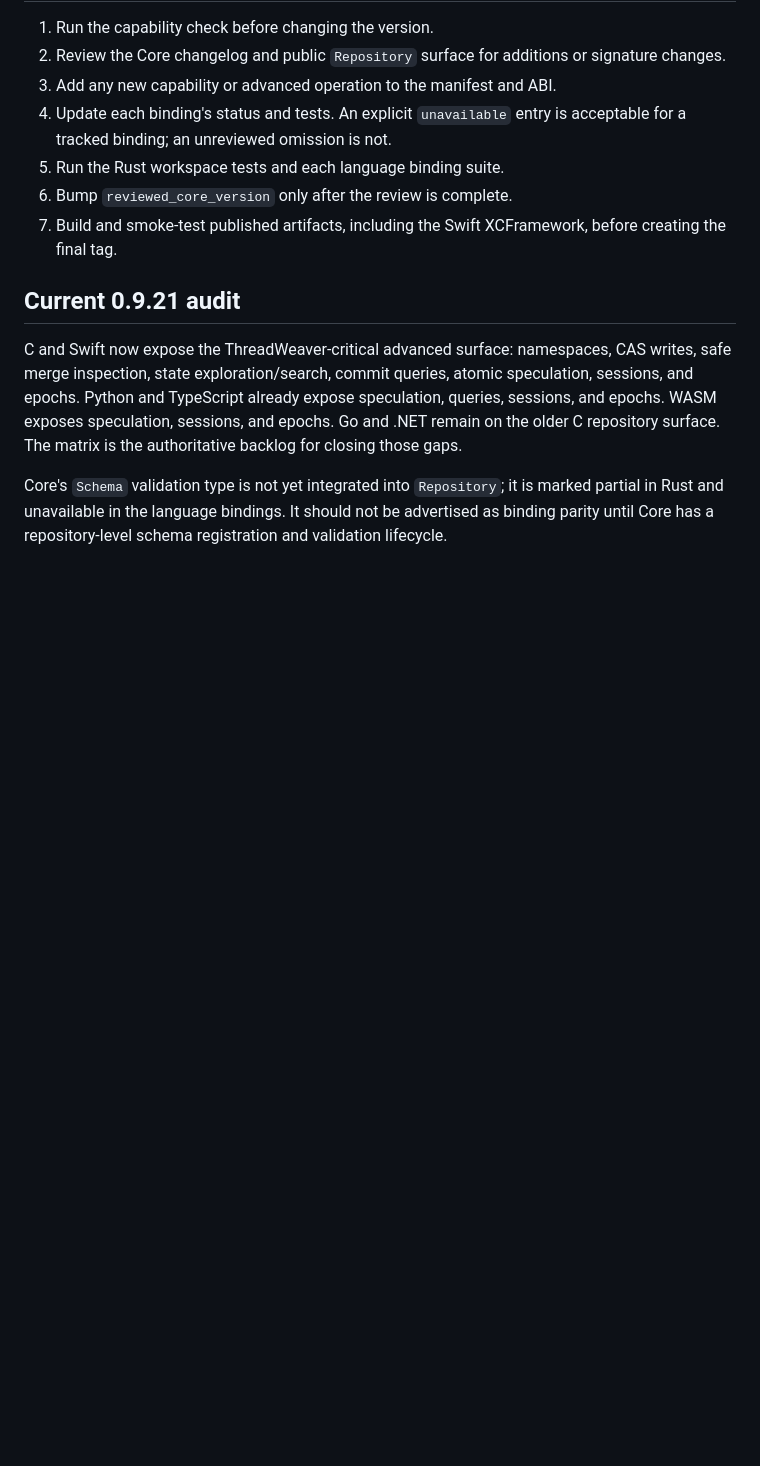
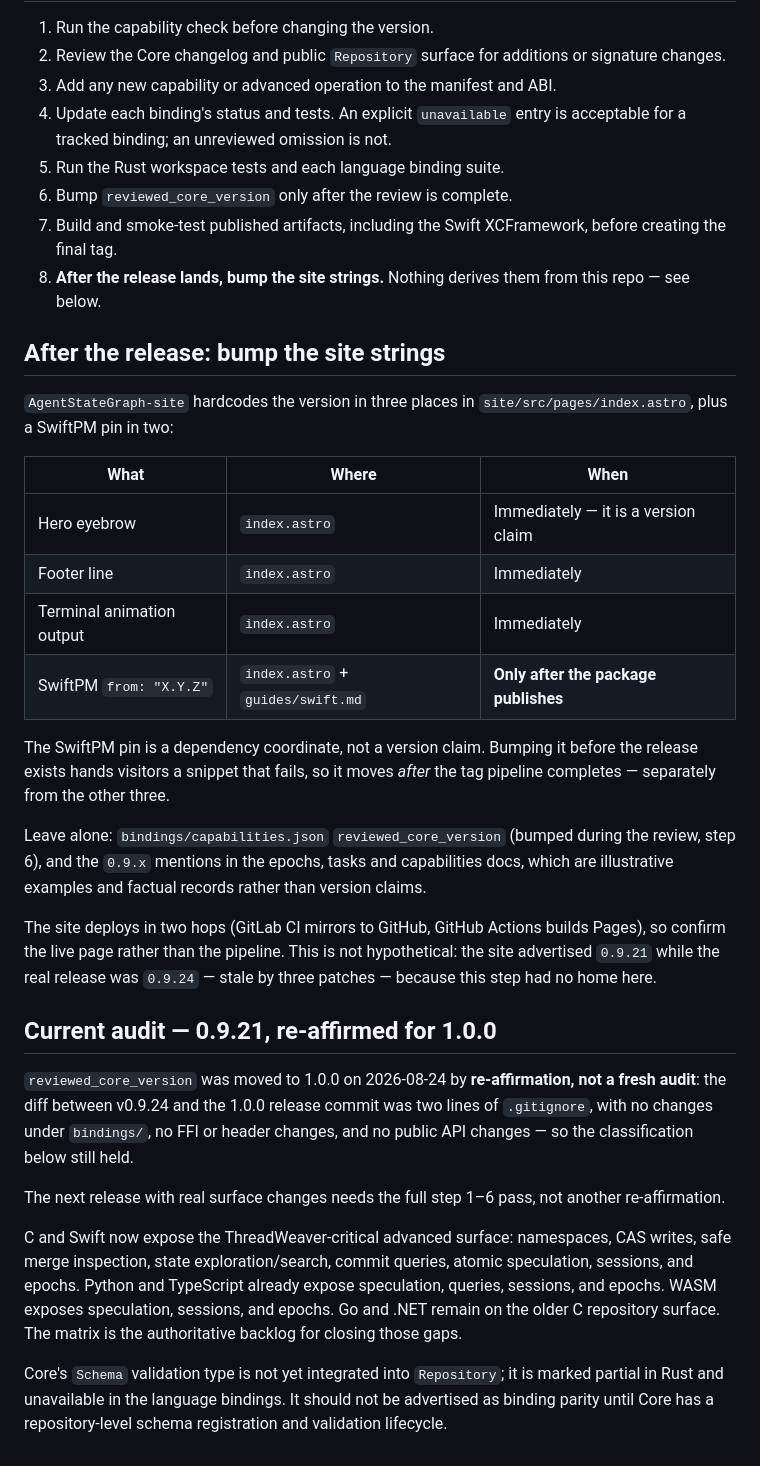
Before and after one commit to agentstatelabs/agentstategraph, a Markdown page: docs/BINDING_RELEASE_POLICY.md, the part around the change. Rendered like a GitHub page; blank space fills up the shorter version.

Commit message:
docs: record the post-release site bumps, and correct the audit heading
The site hardcodes the version in three places plus a SwiftPM pin in two,
and none of it derives from this repo. Adds step 8 and a table covering
what to bump and when — the SwiftPM pin is a dependency coordinate, not a
version claim, so it moves only after the package publishes; bumping it
early hands visitors a snippet that fails.

Also lists what to leave alone: reviewed_core_version (step 6) and the
illustrative 0.9.x mentions in the epochs, tasks and capabilities docs.

Separately, the audit section still read "Current 0.9.21 audit" while
reviewed_core_version had moved to 1.0.0. It now states plainly that 1.0.0
was a re-affirmation rather than a fresh audit, justified by a two-line
.gitignore diff with no binding, FFI or API changes — and that the next
release with real surface changes needs the full pass.

Co-Authored-By: Claude Opus 5 <noreply@anthropic.com>

```diff
--- a/docs/BINDING_RELEASE_POLICY.md
+++ b/docs/BINDING_RELEASE_POLICY.md
@@ -56,8 +56,45 @@ must classify the same capability groups.
 6. Bump `reviewed_core_version` only after the review is complete.
 7. Build and smoke-test published artifacts, including the Swift XCFramework,
    before creating the final tag.
+8. **After the release lands, bump the site strings.** Nothing derives them
+   from this repo — see below.
 
-## Current 0.9.21 audit
+## After the release: bump the site strings
+
+`AgentStateGraph-site` hardcodes the version in three places in
+`site/src/pages/index.astro`, plus a SwiftPM pin in two:
+
+| What | Where | When |
+|---|---|---|
+| Hero eyebrow | `index.astro` | Immediately — it is a version claim |
+| Footer line | `index.astro` | Immediately |
+| Terminal animation output | `index.astro` | Immediately |
+| SwiftPM `from: "X.Y.Z"` | `index.astro` + `guides/swift.md` | **Only after the package publishes** |
+
+The SwiftPM pin is a dependency coordinate, not a version claim. Bumping it
+before the release exists hands visitors a snippet that fails, so it moves
+*after* the tag pipeline completes — separately from the other three.
+
+Leave alone: `bindings/capabilities.json` `reviewed_core_version` (bumped
+during the review, step 6), and the `0.9.x` mentions in the epochs, tasks and
+capabilities docs, which are illustrative examples and factual records rather
+than version claims.
+
+The site deploys in two hops (GitLab CI mirrors to GitHub, GitHub Actions
+builds Pages), so confirm the live page rather than the pipeline. This is not
+hypothetical: the site advertised `0.9.21` while the real release was
+`0.9.24` — stale by three patches — because this step had no home here.
+
+## Current audit — 0.9.21, re-affirmed for 1.0.0
+
+`reviewed_core_version` was moved to 1.0.0 on 2026-08-24 by **re-affirmation,
+not a fresh audit**: the diff between v0.9.24 and the 1.0.0 release commit was
+two lines of `.gitignore`, with no changes under `bindings/`, no FFI or header
+changes, and no public API changes — so the classification below still held.
+
+The next release with real surface changes needs the full step 1–6 pass, not
+another re-affirmation.
+
 
 C and Swift now expose the ThreadWeaver-critical advanced surface: namespaces,
 CAS writes, safe merge inspection, state exploration/search, commit queries,
```
